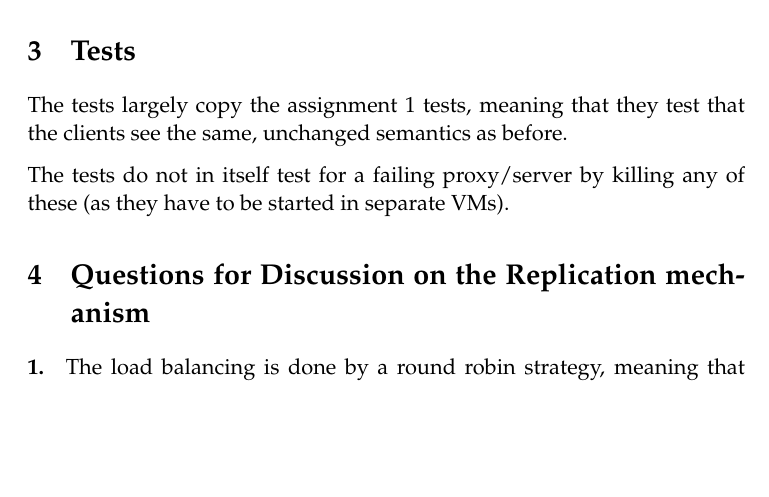
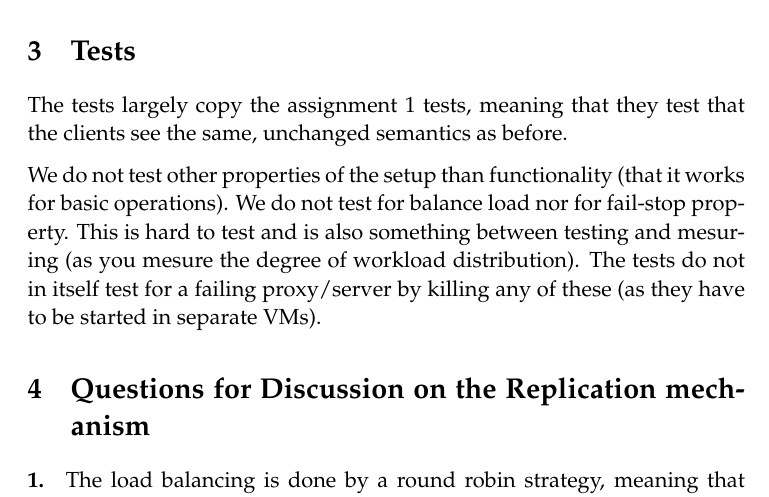
Before and after one commit to jsfr/PCSD-2013, a LaTeX problem sheet (assignment4/report/fredskov_bendt_lindsgaard_report4.tex): part of page 3 of 4, cut so that both start at the same text, the shorter picture padded with empty space. Compiled offline with pdfLaTeX.

Commit message:
added some to testing-part

```diff
--- a/assignment4/report/fredskov_bendt_lindsgaard_report4.tex
+++ b/assignment4/report/fredskov_bendt_lindsgaard_report4.tex
@@ -74,6 +74,7 @@ Both of these problems can be remedied if the server is replicated in some way.
 
 The tests largely copy the assignment 1 tests, meaning that they test that the clients see the same, unchanged semantics as before.
 
+We do not test other properties of the setup than functionality (that it works for basic operations). We do not test for balance load nor for fail-stop property. This is hard to test and is also something between testing and mesuring (as you mesure the degree of workload distribution).
 The tests do not in itself test for a failing proxy/server by killing any of these (as they have to be started in separate VMs).
 
 % section tests (end)
```
